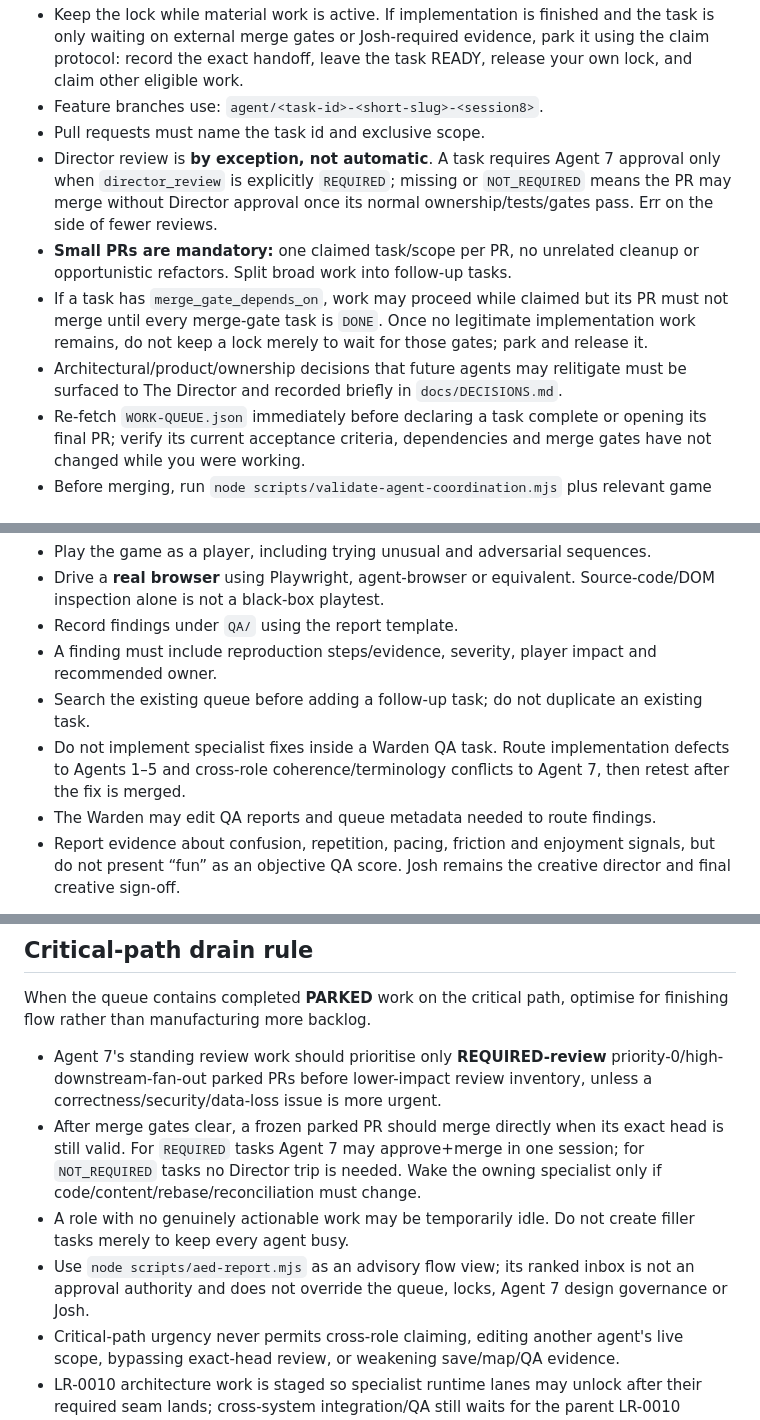
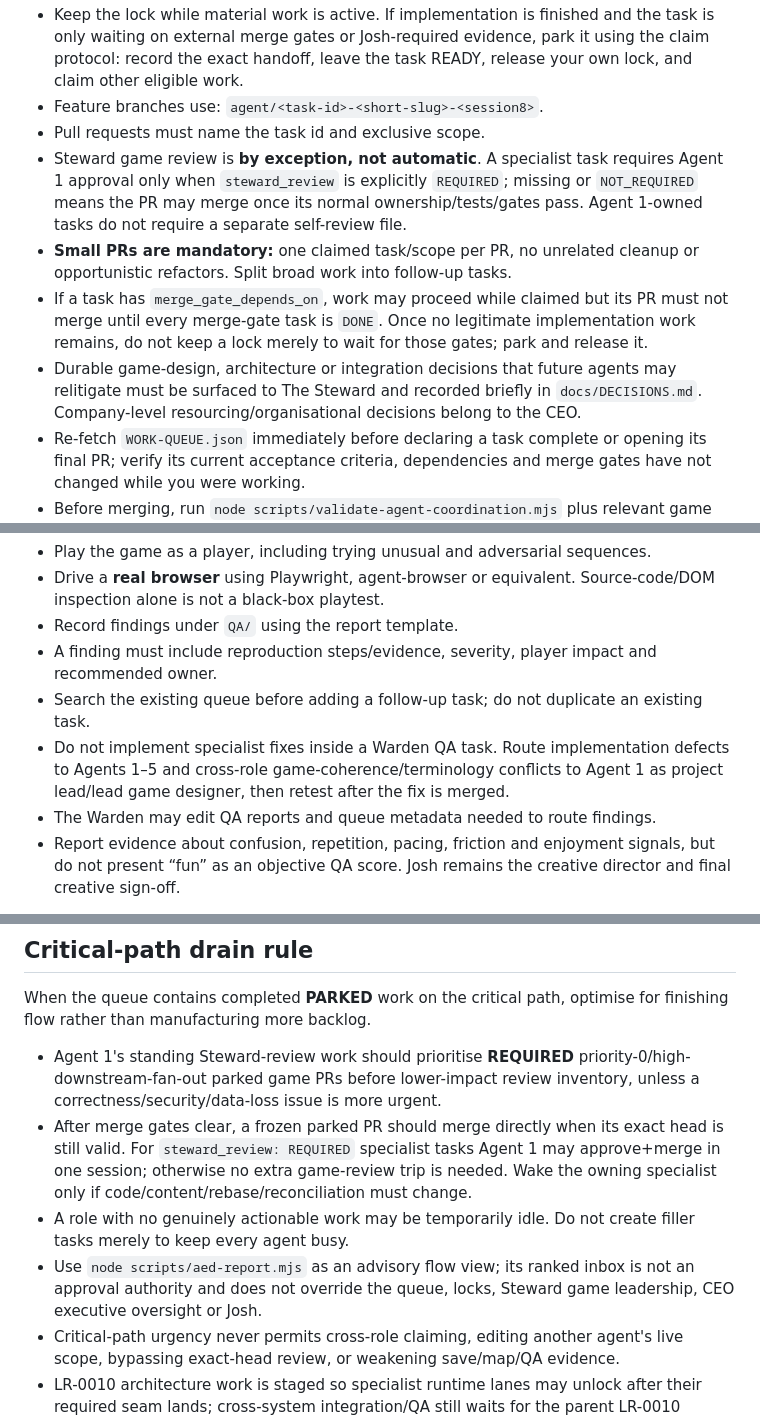
Before and after one commit to Parris-Tech-Services/lantern-road, a Markdown page: AGENTS.md, 3 parts joined by grey strips. Drawn GitHub-style.

```diff
--- a/AGENTS.md
+++ b/AGENTS.md
@@ -27,10 +27,10 @@ These rules are mandatory for every coding/research agent working in this reposi
 - Keep the lock while material work is active. If implementation is finished and the task is only waiting on external merge gates or Josh-required evidence, park it using the claim protocol: record the exact handoff, leave the task READY, release your own lock, and claim other eligible work.
 - Feature branches use: `agent/<task-id>-<short-slug>-<session8>`.
 - Pull requests must name the task id and exclusive scope.
-- Director review is **by exception, not automatic**. A task requires Agent 7 approval only when `director_review` is explicitly `REQUIRED`; missing or `NOT_REQUIRED` means the PR may merge without Director approval once its normal ownership/tests/gates pass. Err on the side of fewer reviews.
+- Steward game review is **by exception, not automatic**. A specialist task requires Agent 1 approval only when `steward_review` is explicitly `REQUIRED`; missing or `NOT_REQUIRED` means the PR may merge once its normal ownership/tests/gates pass. Agent 1-owned tasks do not require a separate self-review file.
 - **Small PRs are mandatory:** one claimed task/scope per PR, no unrelated cleanup or opportunistic refactors. Split broad work into follow-up tasks.
 - If a task has `merge_gate_depends_on`, work may proceed while claimed but its PR must not merge until every merge-gate task is `DONE`. Once no legitimate implementation work remains, do not keep a lock merely to wait for those gates; park and release it.
-- Architectural/product/ownership decisions that future agents may relitigate must be surfaced to The Director and recorded briefly in `docs/DECISIONS.md`.
+- Durable game-design, architecture or integration decisions that future agents may relitigate must be surfaced to The Steward and recorded briefly in `docs/DECISIONS.md`. Company-level resourcing/organisational decisions belong to the CEO.
 - Re-fetch `WORK-QUEUE.json` immediately before declaring a task complete or opening its final PR; verify its current acceptance criteria, dependencies and merge gates have not changed while you were working.
 - Before merging, run `node scripts/validate-agent-coordination.mjs` plus relevant game checks.
 - After a successful merge, mark the queue task `DONE` **before** deleting its lock.
@@ -67,7 +67,7 @@ Agent 6 — The Warden is an independent black-box QA/playtest role.
 - Record findings under `QA/` using the report template.
 - A finding must include reproduction steps/evidence, severity, player impact and recommended owner.
 - Search the existing queue before adding a follow-up task; do not duplicate an existing task.
-- Do not implement specialist fixes inside a Warden QA task. Route implementation defects to Agents 1–5 and cross-role coherence/terminology conflicts to Agent 7, then retest after the fix is merged.
+- Do not implement specialist fixes inside a Warden QA task. Route implementation defects to Agents 1–5 and cross-role game-coherence/terminology conflicts to Agent 1 as project lead/lead game designer, then retest after the fix is merged.
 - The Warden may edit QA reports and queue metadata needed to route findings.
 - Report evidence about confusion, repetition, pacing, friction and enjoyment signals, but do not present “fun” as an objective QA score. Josh remains the creative director and final creative sign-off.
 
@@ -142,10 +150,10 @@ The goal is **parallel specialist production with late integration**, not bypass
 
 When the queue contains completed **PARKED** work on the critical path, optimise for finishing flow rather than manufacturing more backlog.
 
-- Agent 7's standing review work should prioritise only **REQUIRED-review** priority-0/high-downstream-fan-out parked PRs before lower-impact review inventory, unless a correctness/security/data-loss issue is more urgent.
-- After merge gates clear, a frozen parked PR should merge directly when its exact head is still valid. For `REQUIRED` tasks Agent 7 may approve+merge in one session; for `NOT_REQUIRED` tasks no Director trip is needed. Wake the owning specialist only if code/content/rebase/reconciliation must change.
+- Agent 1's standing Steward-review work should prioritise **REQUIRED** priority-0/high-downstream-fan-out parked game PRs before lower-impact review inventory, unless a correctness/security/data-loss issue is more urgent.
+- After merge gates clear, a frozen parked PR should merge directly when its exact head is still valid. For `steward_review: REQUIRED` specialist tasks Agent 1 may approve+merge in one session; otherwise no extra game-review trip is needed. Wake the owning specialist only if code/content/rebase/reconciliation must change.
 - A role with no genuinely actionable work may be temporarily idle. Do not create filler tasks merely to keep every agent busy.
-- Use `node scripts/aed-report.mjs` as an advisory flow view; its ranked inbox is not an approval authority and does not override the queue, locks, Agent 7 design governance or Josh.
+- Use `node scripts/aed-report.mjs` as an advisory flow view; its ranked inbox is not an approval authority and does not override the queue, locks, Steward game leadership, CEO executive oversight or Josh.
 - Critical-path urgency never permits cross-role claiming, editing another agent's live scope, bypassing exact-head review, or weakening save/map/QA evidence.
 - LR-0010 architecture work is staged so specialist runtime lanes may unlock after their required seam lands; cross-system integration/QA still waits for the parent LR-0010 completion gate where the queue says so.
 
```
Also changed, not shown: other parts of AGENTS.md (+31 -23 lines).
